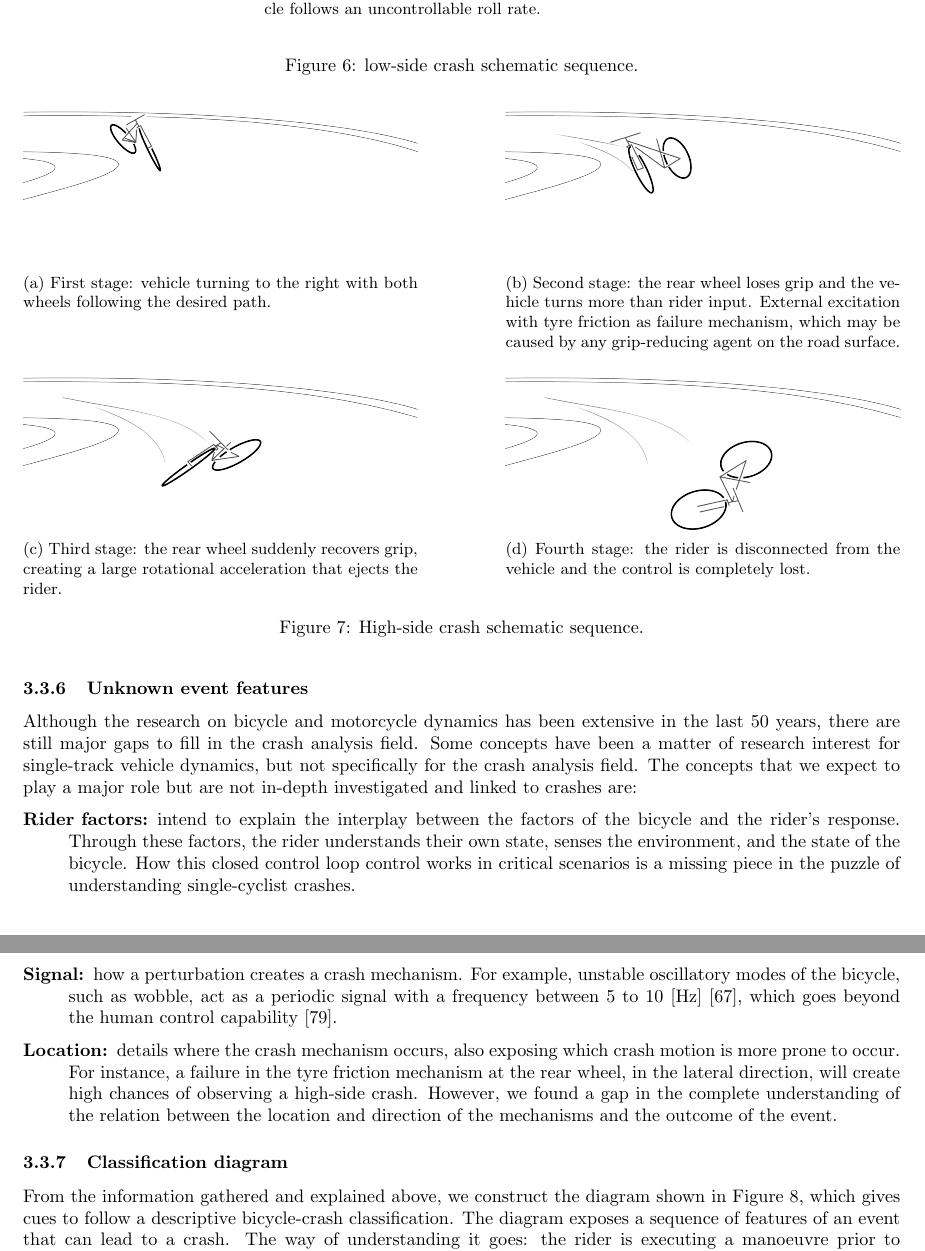
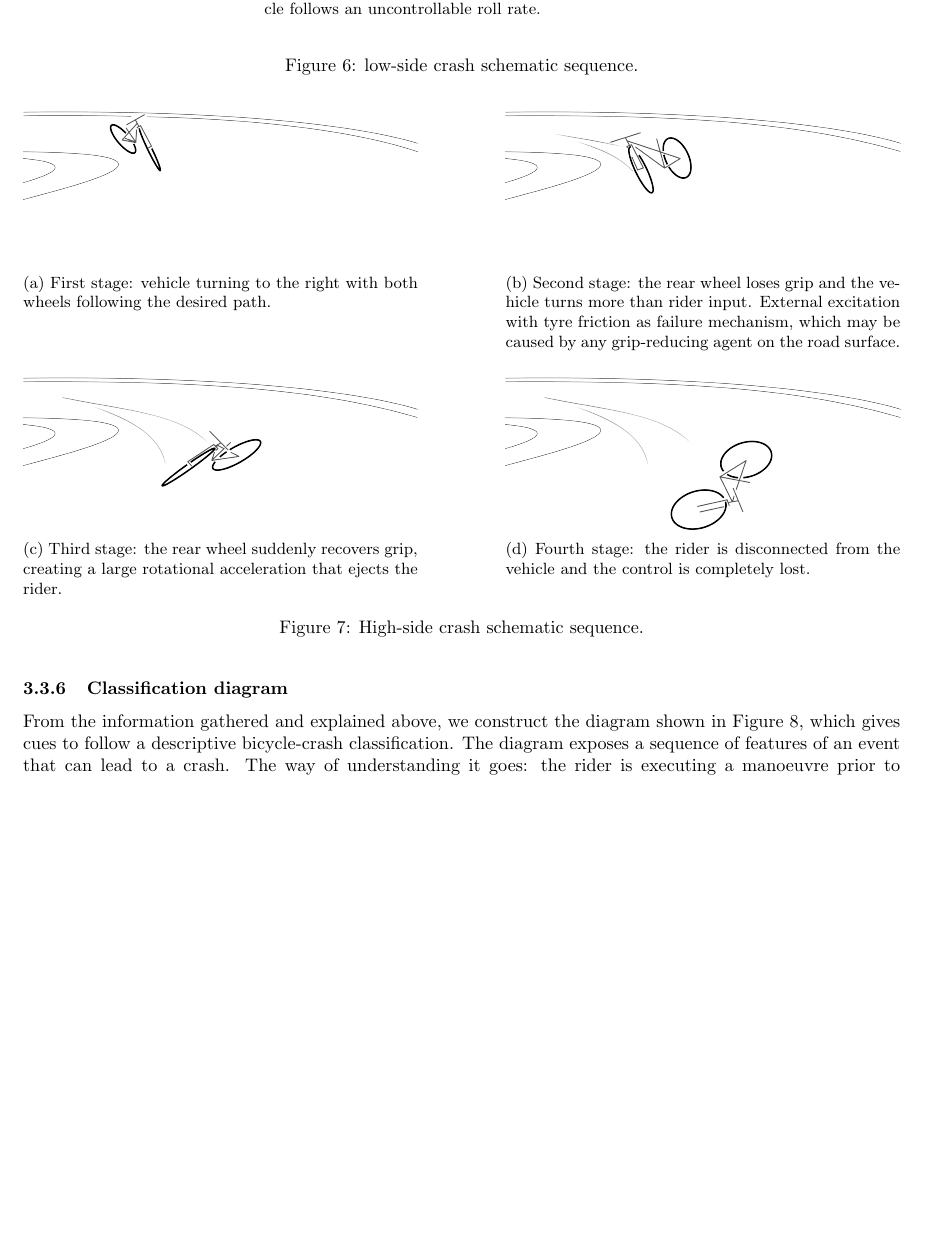
Before and after one commit to Eimolgon/sequential-scc-classification, a LaTeX document (SCC-class.tex): two parts of pages 14 and 15 of 24 before the commit and part of page 14 of 24 after it, the two joined at a grey line, cut so that both start at the same text, the shorter picture padded with empty space. Compiled offline with pdfLaTeX.

Commit message:
minor adjustments

```diff
--- a/SCC-class.tex
+++ b/SCC-class.tex
@@ -41,7 +41,7 @@
 
 \renewcommand{\arraystretch}{1.3}
 
-\title{A new sequential classification system for single-cyclist crashes based on bicycle dynamics \footnote{Draft made for submission to Accident Analysis and Prevention.}}
+\title{A new sequential classification system for single-cyclist crashes based on bicycle dynamics}
 
 
 \author[1]{Benjamín E. González T.}
@@ -1077,31 +1081,6 @@ Consequently, we describe the crash motions as:
 \end{figure}
 
 
-\subsubsection{Unknown event features}
-%
-Although the research on bicycle and motorcycle dynamics has been extensive in the last 50 years, there are still major gaps to fill in the crash analysis field.
-%
-Some concepts have been a matter of research interest for single-track vehicle dynamics, but not specifically for the crash analysis field.
-%
-The concepts that we expect to play a major role but are not in-depth investigated and linked to crashes are:
-%
-\begin{description}
-    \item [Rider factors:] intend to explain the interplay between the factors of the bicycle and the rider's response.
-    %
-    Through these factors, the rider understands their own state, senses the environment, and the state of the bicycle.
-    %
-    How this closed control loop control works in critical scenarios is a missing piece in the puzzle of understanding single-cyclist crashes.
-
-    \item [Signal:] how a perturbation creates a crash mechanism.
-    %
-    For example, unstable oscillatory modes of the bicycle, such as wobble, act as a periodic signal with a frequency between 5 to 10 [Hz] \cite{Lot21}, which goes beyond the human control capability \cite{Van02b}.
-
-    \item [Location:] details where the crash mechanism occurs, also exposing which crash motion is more prone to occur.
-    %
-    For instance, a failure in the tyre friction mechanism at the rear wheel, in the lateral direction, will create high chances of observing a high-side crash.
-    %
-    However, we found a gap in the complete understanding of the relation between the location and direction of the mechanisms and the outcome of the event.
-\end{description}
 
 
 
```
Also changed, not shown: README.md, SCC-class.tex (59 more changed lines), 1 other file.
